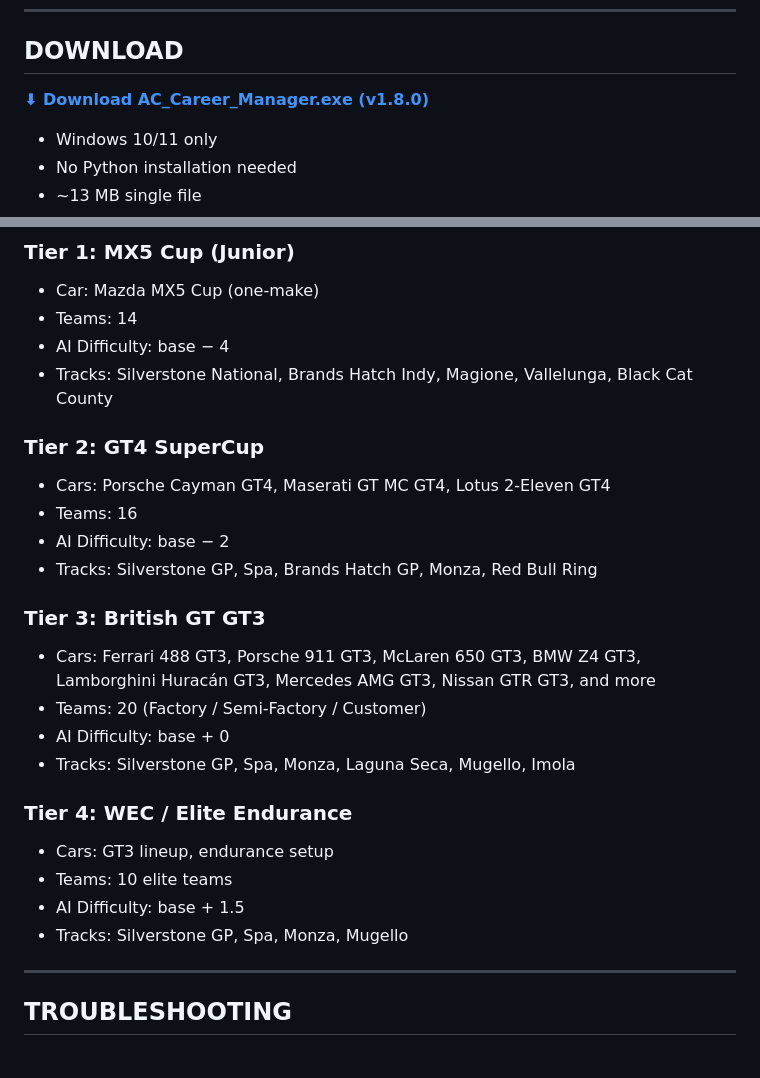
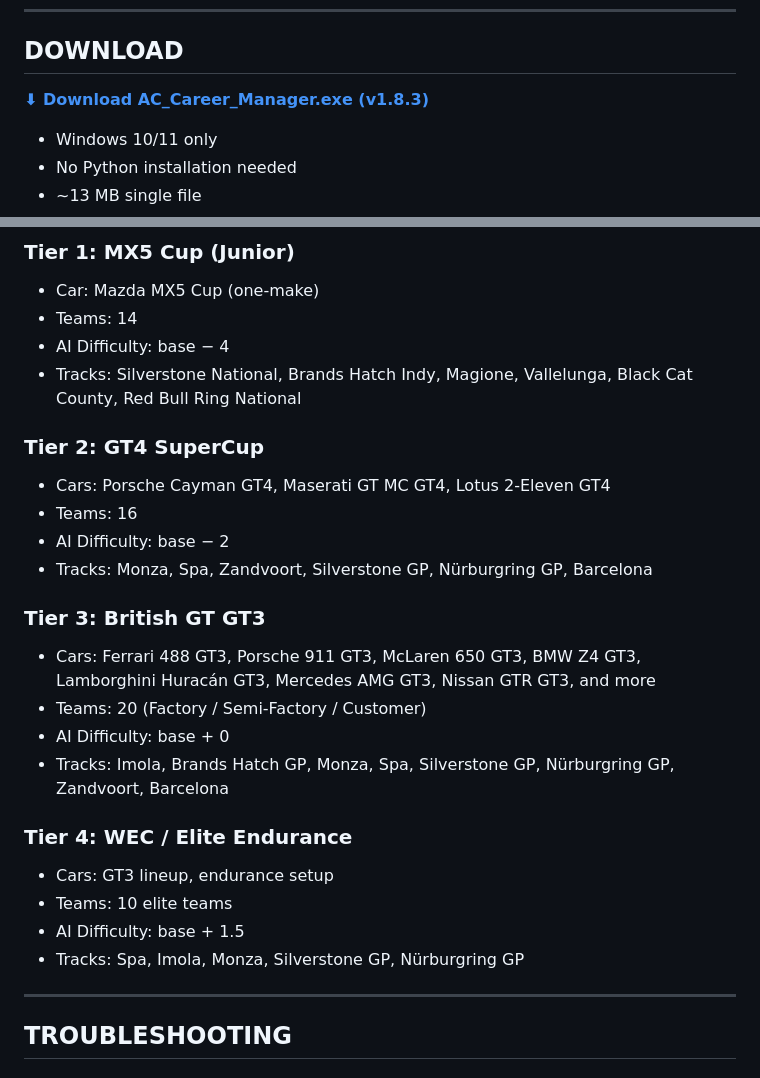
Before and after one commit to corveck79/ac-career-manager, a Markdown page: README.md, 2 parts joined by grey strips. GitHub-like rendering.

Commit message:
docs: fix README download link and track lists (v1.8.3)
- Download link was still pointing to v1.8.0
- CAREER PROGRESSION track lists now match config.json (2026 calendars)

Co-Authored-By: Claude Sonnet 4.6 <noreply@anthropic.com>

```diff
--- a/README.md
+++ b/README.md
@@ -39,7 +39,7 @@ AC Career Manager adds a full career mode to Assetto Corsa. It runs in its own n
 
 ## DOWNLOAD
 
-**[⬇ Download AC_Career_Manager.exe (v1.8.0)](https://github.com/corveck79/ac-career-manager/releases/latest/download/AC_Career_Manager.exe)**
+**[⬇ Download AC_Career_Manager.exe (v1.8.3)](https://github.com/corveck79/ac-career-manager/releases/latest/download/AC_Career_Manager.exe)**
 
 - Windows 10/11 only
 - No Python installation needed
@@ -165,25 +165,25 @@ P1: 25 · P2: 18 · P3: 15 · P4: 12 · P5: 10 · P6: 8 · P7: 6 · P8: 4 · P9:
 - Car: Mazda MX5 Cup (one-make)
 - Teams: 14
 - AI Difficulty: base − 4
-- Tracks: Silverstone National, Brands Hatch Indy, Magione, Vallelunga, Black Cat County
+- Tracks: Silverstone National, Brands Hatch Indy, Magione, Vallelunga, Black Cat County, Red Bull Ring National
 
 ### Tier 2: GT4 SuperCup
 - Cars: Porsche Cayman GT4, Maserati GT MC GT4, Lotus 2-Eleven GT4
 - Teams: 16
 - AI Difficulty: base − 2
-- Tracks: Silverstone GP, Spa, Brands Hatch GP, Monza, Red Bull Ring
+- Tracks: Monza, Spa, Zandvoort, Silverstone GP, Nürburgring GP, Barcelona
 
 ### Tier 3: British GT GT3
 - Cars: Ferrari 488 GT3, Porsche 911 GT3, McLaren 650 GT3, BMW Z4 GT3, Lamborghini Huracán GT3, Mercedes AMG GT3, Nissan GTR GT3, and more
 - Teams: 20 (Factory / Semi-Factory / Customer)
 - AI Difficulty: base + 0
-- Tracks: Silverstone GP, Spa, Monza, Laguna Seca, Mugello, Imola
+- Tracks: Imola, Brands Hatch GP, Monza, Spa, Silverstone GP, Nürburgring GP, Zandvoort, Barcelona
 
 ### Tier 4: WEC / Elite Endurance
 - Cars: GT3 lineup, endurance setup
 - Teams: 10 elite teams
 - AI Difficulty: base + 1.5
-- Tracks: Silverstone GP, Spa, Monza, Mugello
+- Tracks: Spa, Imola, Monza, Silverstone GP, Nürburgring GP
 
 ---
 
```
